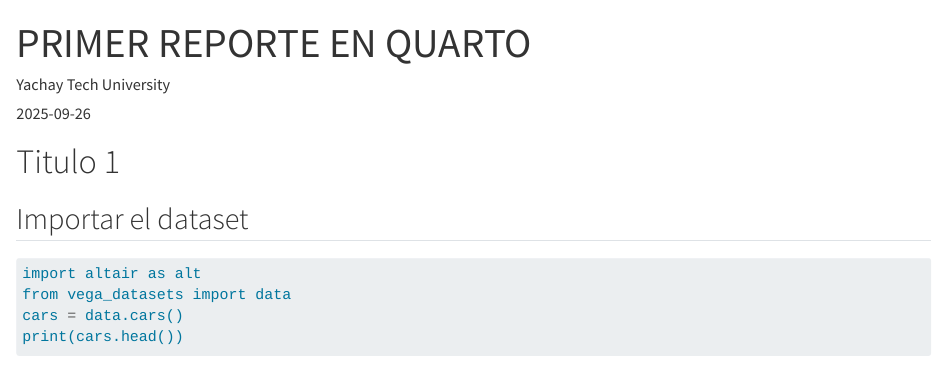
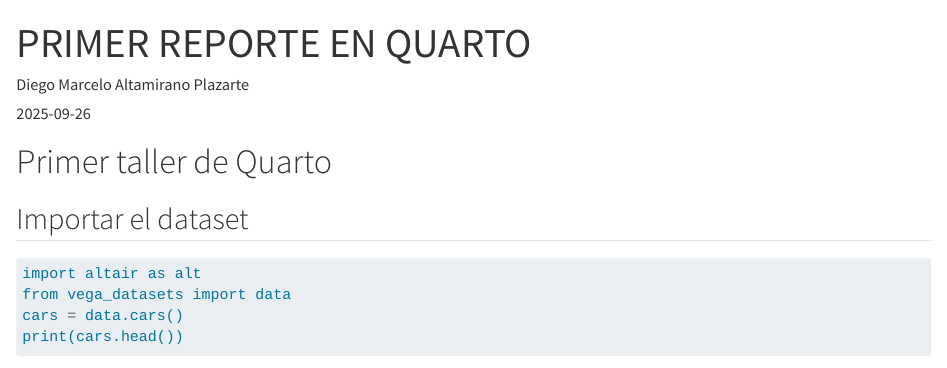
Before and after one commit to diegomarceloa80/MachineLearn, a Quarto document (Actividad2/index.qmd): the page in a window 1100 px wide, from its top. Rendered offline with R 4.5, knitr and Pandoc in place of Quarto, with nearby package versions; some code elsewhere in the file could not run offline.

Commit message:
cambio nombre

```diff
--- a/Actividad2/index.qmd
+++ b/Actividad2/index.qmd
@@ -1,13 +1,13 @@
 ---
 title: "PRIMER REPORTE EN QUARTO"
-author: "Yachay Tech University"
+author: "Diego Marcelo Altamirano Plazarte"
 date: "2025-09-26"
 format:
   html:
     embed-resources: true
 ---
 
-# Titulo 1
+# Primer taller de Quarto
 
 ## Importar el dataset
 
```
Also changed, not shown: 1 other file.
